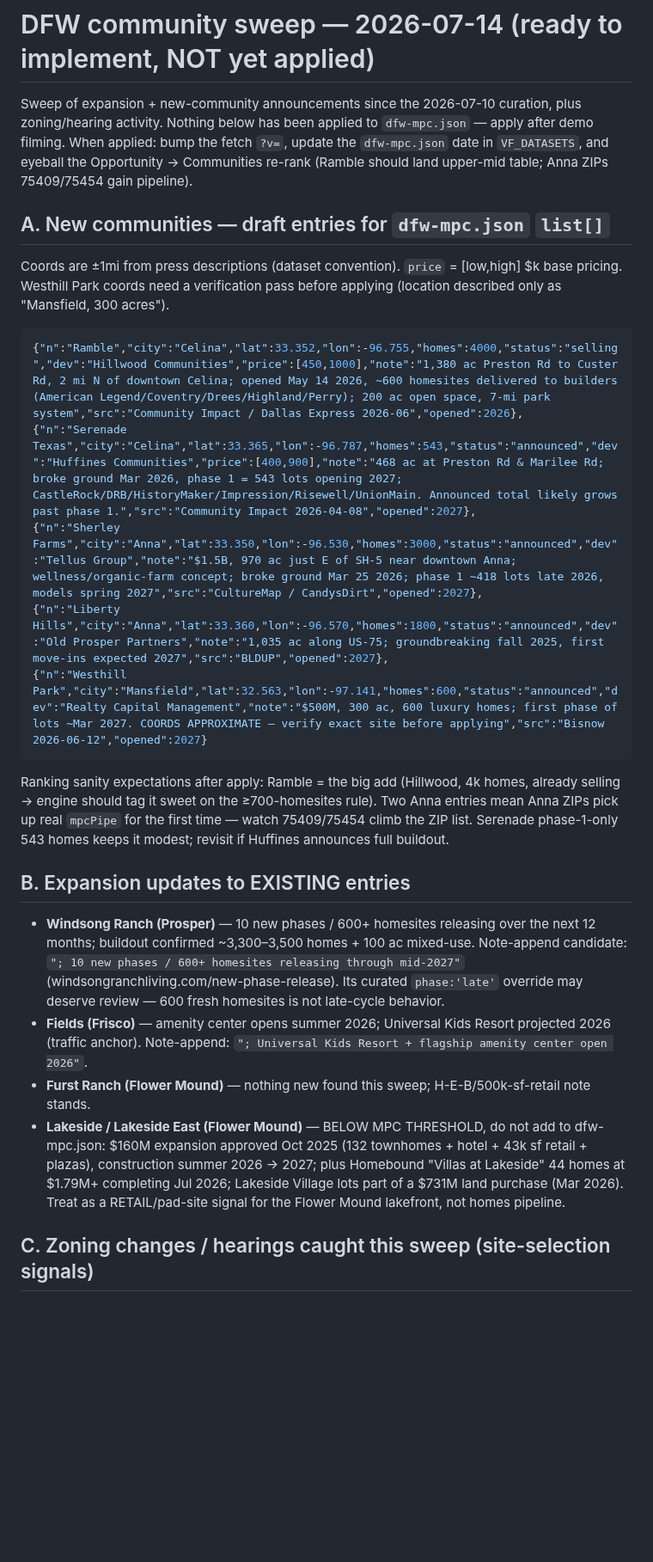
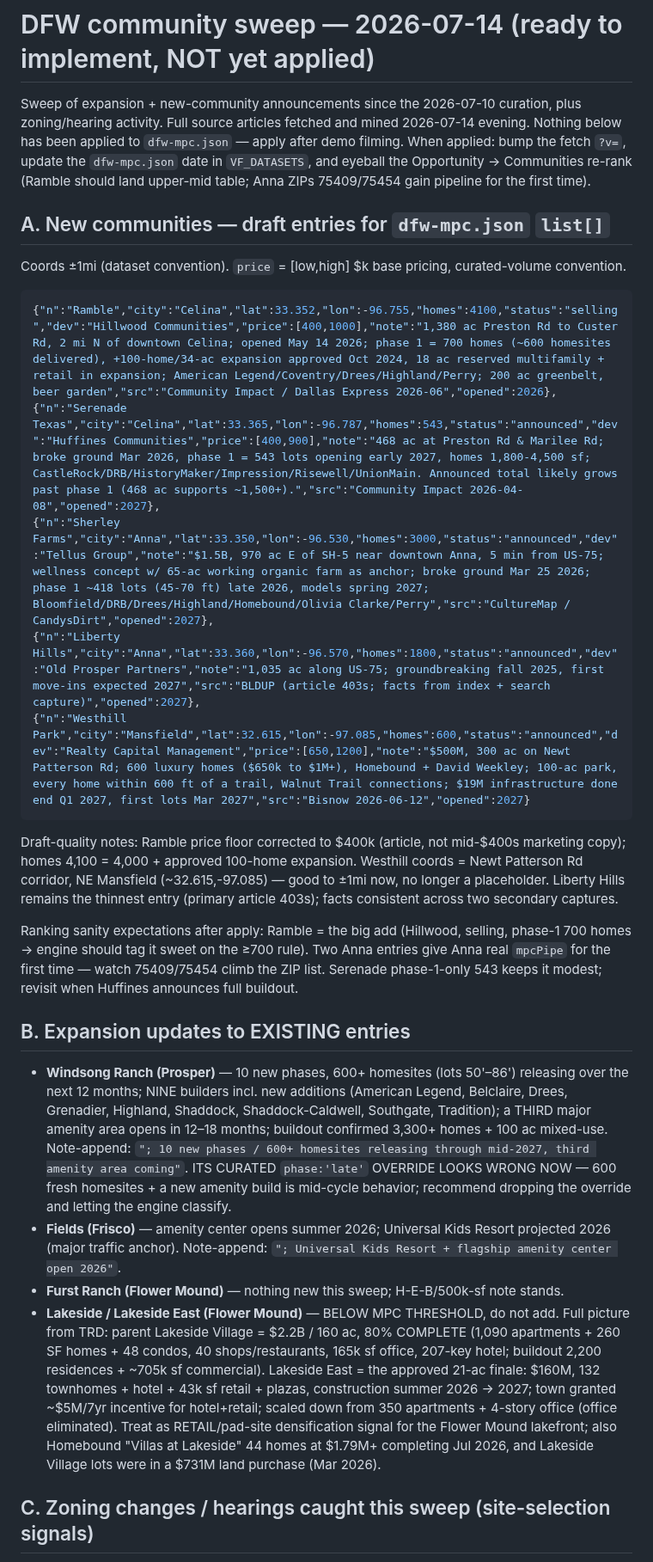
Before and after one commit to Jduhon1210/vetric, a Markdown page: research/mpc-sweep-2026-07-14.md, the part around one of its changes. Shown at 86% size. Drawn GitHub-style; blank space fills up the shorter version.

Commit message:
Research: full-article data mine for the 2026-07-14 sweep - enriched JSON drafts, Kroger pad-site detail, Windsong phase-tag flag
Co-Authored-By: Claude Fable 5 <noreply@anthropic.com>

````diff
--- a/research/mpc-sweep-2026-07-14.md
+++ b/research/mpc-sweep-2026-07-14.md
@@ -1,42 +1,53 @@
 # DFW community sweep — 2026-07-14 (ready to implement, NOT yet applied)
 
 Sweep of expansion + new-community announcements since the 2026-07-10 curation, plus zoning/hearing
-activity. Nothing below has been applied to `dfw-mpc.json` — apply after demo filming.
-When applied: bump the fetch `?v=`, update the `dfw-mpc.json` date in `VF_DATASETS`, and eyeball the
-Opportunity → Communities re-rank (Ramble should land upper-mid table; Anna ZIPs 75409/75454 gain pipeline).
+activity. Full source articles fetched and mined 2026-07-14 evening. Nothing below has been applied to
+`dfw-mpc.json` — apply after demo filming. When applied: bump the fetch `?v=`, update the `dfw-mpc.json`
+date in `VF_DATASETS`, and eyeball the Opportunity → Communities re-rank (Ramble should land upper-mid
+table; Anna ZIPs 75409/75454 gain pipeline for the first time).
 
 ## A. New communities — draft entries for `dfw-mpc.json` `list[]`
 
-Coords are ±1mi from press descriptions (dataset convention). `price` = [low,high] $k base pricing.
-Westhill Park coords need a verification pass before applying (location described only as "Mansfield, 300 acres").
+Coords ±1mi (dataset convention). `price` = [low,high] $k base pricing, curated-volume convention.
 
 ```json
-{"n":"Ramble","city":"Celina","lat":33.352,"lon":-96.755,"homes":4000,"status":"selling","dev":"Hillwood Communities","price":[450,1000],"note":"1,380 ac Preston Rd to Custer Rd, 2 mi N of downtown Celina; opened May 14 2026, ~600 homesites delivered to builders (American Legend/Coventry/Drees/Highland/Perry); 200 ac open space, 7-mi park system","src":"Community Impact / Dallas Express 2026-06","opened":2026},
-{"n":"Serenade Texas","city":"Celina","lat":33.365,"lon":-96.787,"homes":543,"status":"announced","dev":"Huffines Communities","price":[400,900],"note":"468 ac at Preston Rd & Marilee Rd; broke ground Mar 2026, phase 1 = 543 lots opening 2027; CastleRock/DRB/HistoryMaker/Impression/Risewell/UnionMain. Announced total likely grows past phase 1.","src":"Community Impact 2026-04-08","opened":2027},
-{"n":"Sherley Farms","city":"Anna","lat":33.350,"lon":-96.530,"homes":3000,"status":"announced","dev":"Tellus Group","note":"$1.5B, 970 ac just E of SH-5 near downtown Anna; wellness/organic-farm concept; broke ground Mar 25 2026; phase 1 ~418 lots late 2026, models spring 2027","src":"CultureMap / CandysDirt","opened":2027},
-{"n":"Liberty Hills","city":"Anna","lat":33.360,"lon":-96.570,"homes":1800,"status":"announced","dev":"Old Prosper Partners","note":"1,035 ac along US-75; groundbreaking fall 2025, first move-ins expected 2027","src":"BLDUP","opened":2027},
-{"n":"Westhill Park","city":"Mansfield","lat":32.563,"lon":-97.141,"homes":600,"status":"announced","dev":"Realty Capital Management","note":"$500M, 300 ac, 600 luxury homes; first phase of lots ~Mar 2027. COORDS APPROXIMATE — verify exact site before applying","src":"Bisnow 2026-06-12","opened":2027}
+{"n":"Ramble","city":"Celina","lat":33.352,"lon":-96.755,"homes":4100,"status":"selling","dev":"Hillwood Communities","price":[400,1000],"note":"1,380 ac Preston Rd to Custer Rd, 2 mi N of downtown Celina; opened May 14 2026; phase 1 = 700 homes (~600 homesites delivered), +100-home/34-ac expansion approved Oct 2024, 18 ac reserved multifamily + retail in expansion; American Legend/Coventry/Drees/Highland/Perry; 200 ac greenbelt, beer garden","src":"Community Impact / Dallas Express 2026-06","opened":2026},
+{"n":"Serenade Texas","city":"Celina","lat":33.365,"lon":-96.787,"homes":543,"status":"announced","dev":"Huffines Communities","price":[400,900],"note":"468 ac at Preston Rd & Marilee Rd; broke ground Mar 2026, phase 1 = 543 lots opening early 2027, homes 1,800-4,500 sf; CastleRock/DRB/HistoryMaker/Impression/Risewell/UnionMain. Announced total likely grows past phase 1 (468 ac supports ~1,500+).","src":"Community Impact 2026-04-08","opened":2027},
+{"n":"Sherley Farms","city":"Anna","lat":33.350,"lon":-96.530,"homes":3000,"status":"announced","dev":"Tellus Group","note":"$1.5B, 970 ac E of SH-5 near downtown Anna, 5 min from US-75; wellness concept w/ 65-ac working organic farm as anchor; broke ground Mar 25 2026; phase 1 ~418 lots (45-70 ft) late 2026, models spring 2027; Bloomfield/DRB/Drees/Highland/Homebound/Olivia Clarke/Perry","src":"CultureMap / CandysDirt","opened":2027},
+{"n":"Liberty Hills","city":"Anna","lat":33.360,"lon":-96.570,"homes":1800,"status":"announced","dev":"Old Prosper Partners","note":"1,035 ac along US-75; groundbreaking fall 2025, first move-ins expected 2027","src":"BLDUP (article 403s; facts from index + search capture)","opened":2027},
+{"n":"Westhill Park","city":"Mansfield","lat":32.615,"lon":-97.085,"homes":600,"status":"announced","dev":"Realty Capital Management","price":[650,1200],"note":"$500M, 300 ac on Newt Patterson Rd; 600 luxury homes ($650k to $1M+), Homebound + David Weekley; 100-ac park, every home within 600 ft of a trail, Walnut Trail connections; $19M infrastructure done end Q1 2027, first lots Mar 2027","src":"Bisnow 2026-06-12","opened":2027}
 ```
 
-Ranking sanity expectations after apply: Ramble = the big add (Hillwood, 4k homes, already selling
-→ engine should tag it sweet on the ≥700-homesites rule). Two Anna entries mean Anna ZIPs pick up
-real `mpcPipe` for the first time — watch 75409/75454 climb the ZIP list. Serenade phase-1-only
-543 homes keeps it modest; revisit if Huffines announces full buildout.
+Draft-quality notes: Ramble price floor corrected to $400k (article, not mid-$400s marketing copy);
+homes 4,100 = 4,000 + approved 100-home expansion. Westhill coords = Newt Patterson Rd corridor,
+NE Mansfield (~32.615,-97.085) — good to ±1mi now, no longer a placeholder. Liberty Hills remains the
+thinnest entry (primary article 403s); facts consistent across two secondary captures.
+
+Ranking sanity expectations after apply: Ramble = the big add (Hillwood, selling, phase-1 700 homes
+→ engine should tag it sweet on the ≥700 rule). Two Anna entries give Anna real `mpcPipe` for the
+first time — watch 75409/75454 climb the ZIP list. Serenade phase-1-only 543 keeps it modest;
+revisit when Huffines announces full buildout.
 
 ## B. Expansion updates to EXISTING entries
 
-- **Windsong Ranch (Prosper)** — 10 new phases / 600+ homesites releasing over the next 12 months;
-  buildout confirmed ~3,300–3,500 homes + 100 ac mixed-use. Note-append candidate:
-  `"; 10 new phases / 600+ homesites releasing through mid-2027"` (windsongranchliving.com/new-phase-release).
-  Its curated `phase:'late'` override may deserve review — 600 fresh homesites is not late-cycle behavior.
-- **Fields (Frisco)** — amenity center opens summer 2026; Universal Kids Resort projected 2026 (traffic
-  anchor). Note-append: `"; Universal Kids Resort + flagship amenity center open 2026"`.
-- **Furst Ranch (Flower Mound)** — nothing new found this sweep; H-E-B/500k-sf-retail note stands.
-- **Lakeside / Lakeside East (Flower Mound)** — BELOW MPC THRESHOLD, do not add to dfw-mpc.json:
-  $160M expansion approved Oct 2025 (132 townhomes + hotel + 43k sf retail + plazas), construction
-  summer 2026 → 2027; plus Homebound "Villas at Lakeside" 44 homes at $1.79M+ completing Jul 2026;
-  Lakeside Village lots part of a $731M land purchase (Mar 2026). Treat as a RETAIL/pad-site signal
-  for the Flower Mound lakefront, not homes pipeline.
+- **Windsong Ranch (Prosper)** — 10 new phases, 600+ homesites (lots 50'–86') releasing over the next
+  12 months; NINE builders incl. new additions (American Legend, Belclaire, Drees, Grenadier, Highland,
+  Shaddock, Shaddock-Caldwell, Southgate, Tradition); a THIRD major amenity area opens in 12–18 months;
+  buildout confirmed 3,300+ homes + 100 ac mixed-use.
+  Note-append: `"; 10 new phases / 600+ homesites releasing through mid-2027, third amenity area coming"`.
+  ITS CURATED `phase:'late'` OVERRIDE LOOKS WRONG NOW — 600 fresh homesites + a new amenity build is
+  mid-cycle behavior; recommend dropping the override and letting the engine classify.
+- **Fields (Frisco)** — amenity center opens summer 2026; Universal Kids Resort projected 2026 (major
+  traffic anchor). Note-append: `"; Universal Kids Resort + flagship amenity center open 2026"`.
+- **Furst Ranch (Flower Mound)** — nothing new this sweep; H-E-B/500k-sf note stands.
+- **Lakeside / Lakeside East (Flower Mound)** — BELOW MPC THRESHOLD, do not add. Full picture from TRD:
+  parent Lakeside Village = $2.2B / 160 ac, 80% COMPLETE (1,090 apartments + 260 SF homes + 48 condos,
+  40 shops/restaurants, 165k sf office, 207-key hotel; buildout 2,200 residences + ~705k sf commercial).
+  Lakeside East = the approved 21-ac finale: $160M, 132 townhomes + hotel + 43k sf retail + plazas,
+  construction summer 2026 → 2027; town granted ~$5M/7yr incentive for hotel+retail; scaled down from
+  350 apartments + 4-story office (office eliminated). Treat as RETAIL/pad-site densification signal
+  for the Flower Mound lakefront; also Homebound "Villas at Lakeside" 44 homes at $1.79M+ completing
+  Jul 2026, and Lakeside Village lots were in a $731M land purchase (Mar 2026).
 
 ## C. Zoning changes / hearings caught this sweep (site-selection signals)
 
````
Also changed, not shown: other parts of research/mpc-sweep-2026-07-14.md (+27 -22 lines).
